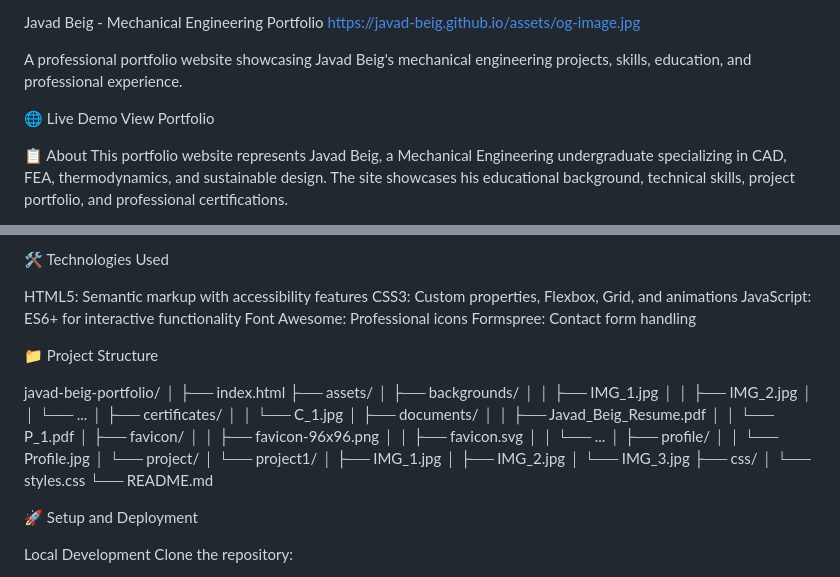
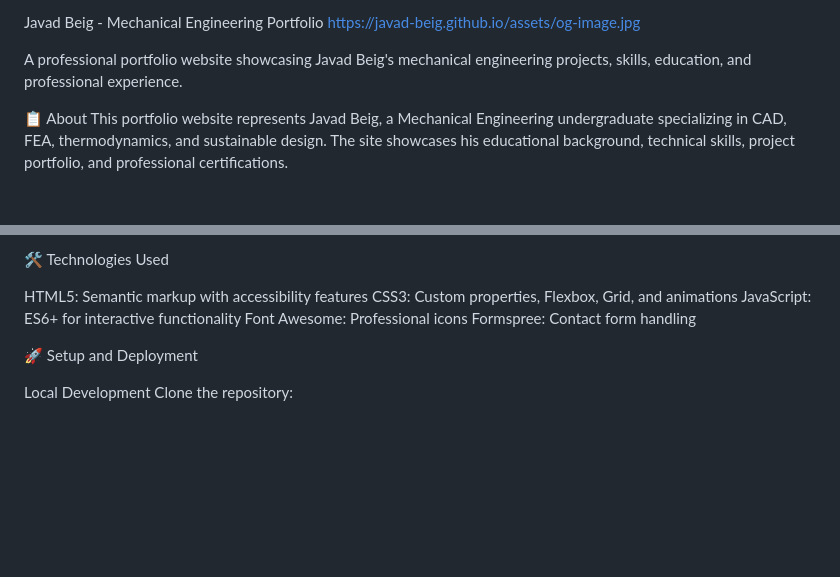
Before and after one commit to javad-beig/javad-beig, a Markdown page: README.md, 2 parts joined by grey strips. GitHub-like rendering; blank space fills up the shorter version.

```diff
--- a/README.md
+++ b/README.md
@@ -2,9 +2,6 @@ Javad Beig - Mechanical Engineering Portfolio
 https://javad-beig.github.io/assets/og-image.jpg
 
 A professional portfolio website showcasing Javad Beig's mechanical engineering projects, skills, education, and professional experience.
-
-🌐 Live Demo
-View Portfolio
 
 📋 About
 This portfolio website represents Javad Beig, a Mechanical Engineering undergraduate specializing in CAD, FEA, thermodynamics, and sustainable design. The site showcases his educational background, technical skills, project portfolio, and professional certifications.
@@ -26,36 +23,6 @@ CSS3: Custom properties, Flexbox, Grid, and animations
 JavaScript: ES6+ for interactive functionality
 Font Awesome: Professional icons
 Formspree: Contact form handling
-
-📁 Project Structure
-
-javad-beig-portfolio/
-│
-├── index.html
-├── assets/
-│   ├── backgrounds/
-│   │   ├── IMG_1.jpg
-│   │   ├── IMG_2.jpg
-│   │   └── ...
-│   ├── certificates/
-│   │   └── C_1.jpg
-│   ├── documents/
-│   │   ├── Javad_Beig_Resume.pdf
-│   │   └── P_1.pdf
-│   ├── favicon/
-│   │   ├── favicon-96x96.png
-│   │   ├── favicon.svg
-│   │   └── ...
-│   ├── profile/
-│   │   └── Profile.jpg
-│   └── project/
-│       └── project1/
-│           ├── IMG_1.jpg
-│           ├── IMG_2.jpg
-│           └── IMG_3.jpg
-├── css/
-│   └── styles.css
-└── README.md
 
 🚀 Setup and Deployment
 
```
